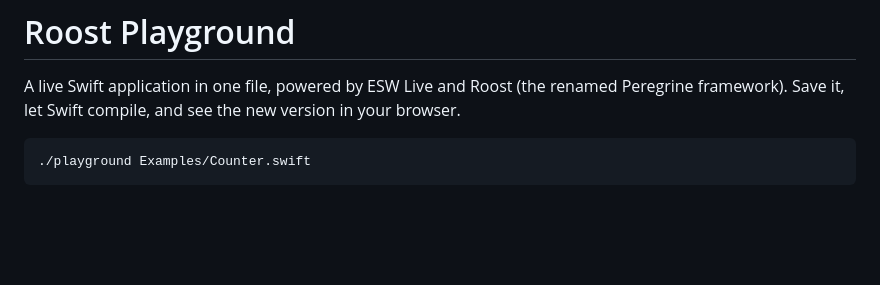
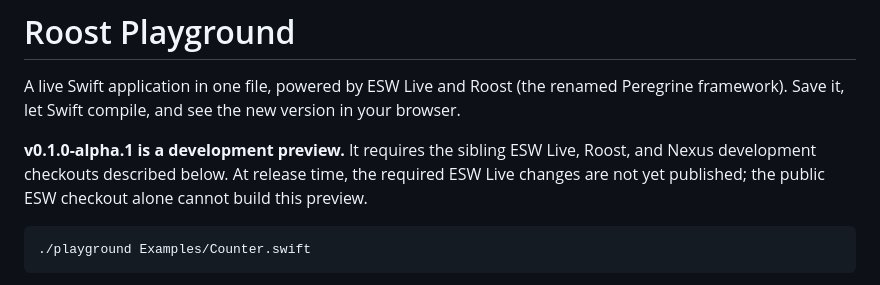
Before and after one commit to jclejeune/roost-playground, a Markdown page: README.md, the part around the change. Drawn GitHub-style; blank space fills up the shorter version.

Commit message:
docs: clarify initial preview release requirements

````diff
--- a/README.md
+++ b/README.md
@@ -1,6 +1,8 @@
 # Roost Playground
 
 A live Swift application in one file, powered by ESW Live and Roost (the renamed Peregrine framework). Save it, let Swift compile, and see the new version in your browser.
+
+**v0.1.0-alpha.1 is a development preview.** It requires the sibling ESW Live, Roost, and Nexus development checkouts described below. At release time, the required ESW Live changes are not yet published; the public ESW checkout alone cannot build this preview.
 
 ```sh
 ./playground Examples/Counter.swift
````
